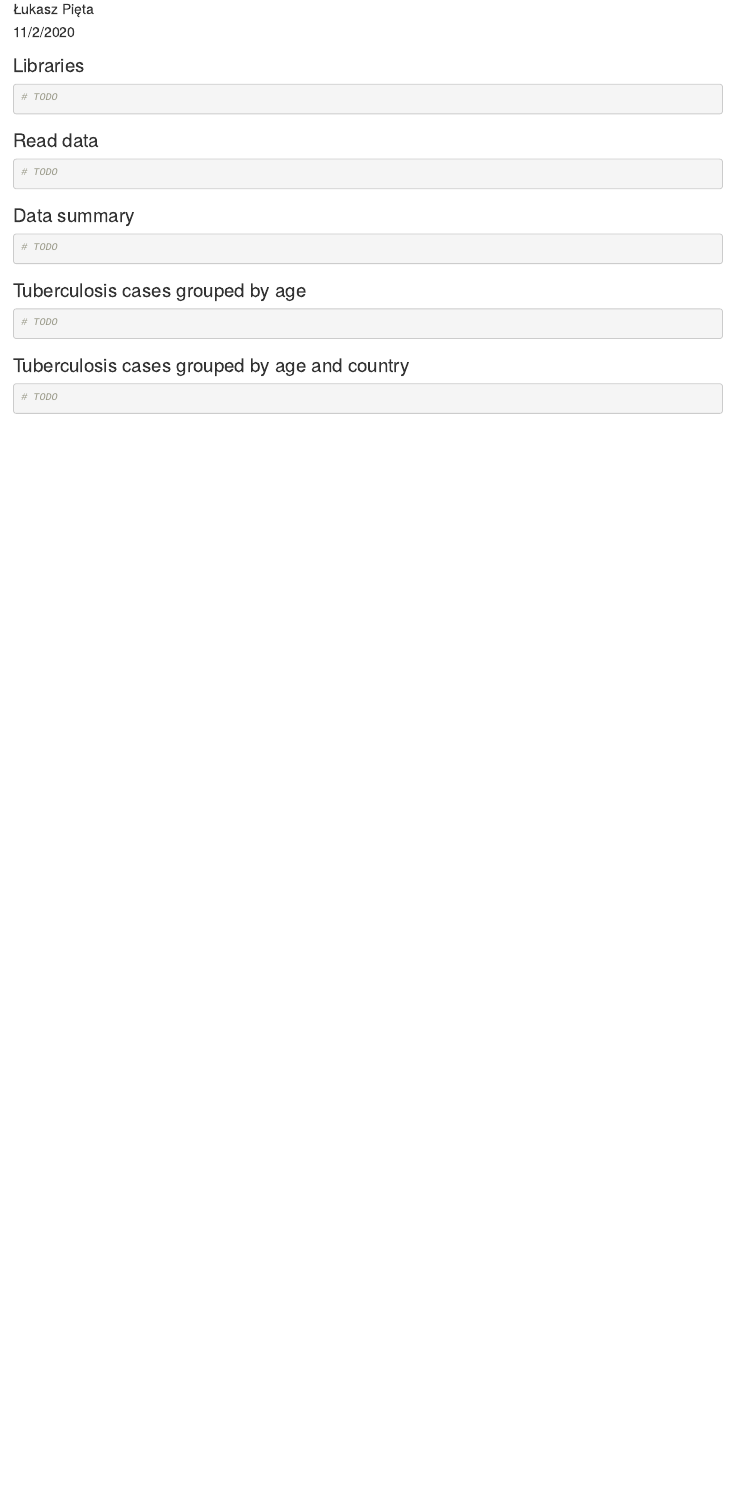
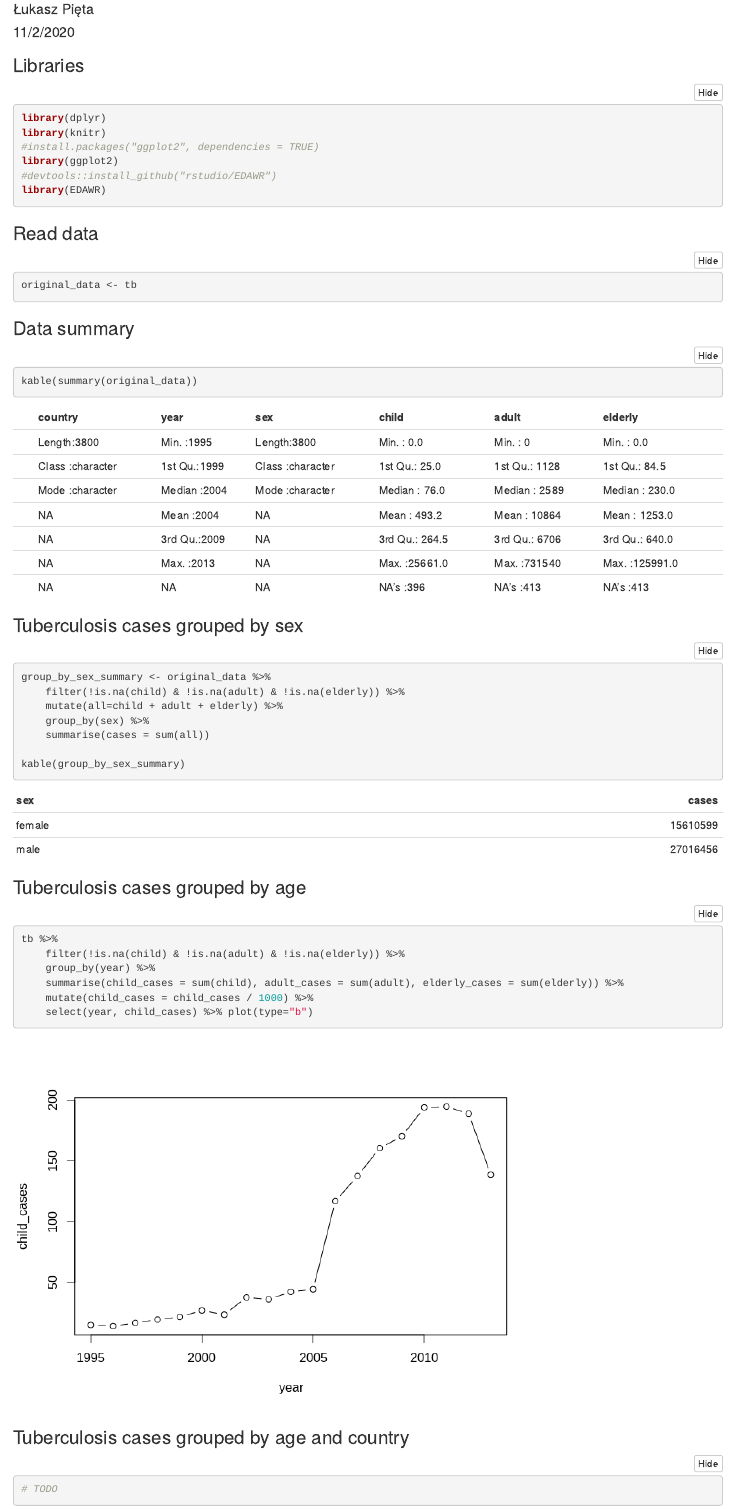
Before and after one commit to pientaa/tuberculosis-analysis, an R Markdown document (tuberculosis-analysis.Rmd): the page in a window 1100 px wide, from 70 px down. The pictures show the output file tuberculosis-analysis.html that the author committed with the source, opened offline; folded parts are opened.

Commit message:
First four sections completed

````diff
--- a/tuberculosis-analysis.Rmd
+++ b/tuberculosis-analysis.Rmd
@@ -8,26 +10,47 @@ output:
 ---
 ### Libraries
 
-```{r setup}
-# TODO
+```{r libraries,message=FALSE}
+library(dplyr)
+library(knitr)
+#install.packages("ggplot2", dependencies = TRUE)
+library(ggplot2)
+#devtools::install_github("rstudio/EDAWR")
+library(EDAWR)
 ```
 
 ### Read data
-
-```{r read_data}
-# TODO
+```{r read_data,cache=TRUE}
+original_data <- tb
 ```
 
 ### Data summary
 
 ```{r data_summary}
-# TODO
+kable(summary(original_data))
+```
+
+### Tuberculosis cases grouped by sex
+
+```{r group_by_sex_summary,message=FALSE}
+group_by_sex_summary <- original_data %>%
+    filter(!is.na(child) & !is.na(adult) & !is.na(elderly)) %>%
+    mutate(all=child + adult + elderly) %>%
+    group_by(sex) %>%
+    summarise(cases = sum(all))
+
+kable(group_by_sex_summary)
 ```
 
 ### Tuberculosis cases grouped by age
 
-```{r plot_age}
-# TODO
+```{r plot_age,message=FALSE}
+tb %>%
+    filter(!is.na(child) & !is.na(adult) & !is.na(elderly)) %>%
+    group_by(year) %>%
+    summarise(child_cases = sum(child), adult_cases = sum(adult), elderly_cases = sum(elderly)) %>%
+    mutate(child_cases = child_cases / 1000) %>%
+    select(year, child_cases) %>% plot(type="b")
 ```
 
 ### Tuberculosis cases grouped by age and country
````
Also changed, not shown: tuberculosis-analysis.html, tuberculosis-analysis.md, tuberculosis-analysis_files/figure-html/plot_age-1.png (added), tuberculosis-analysis.Rmd (2 more changed lines).
